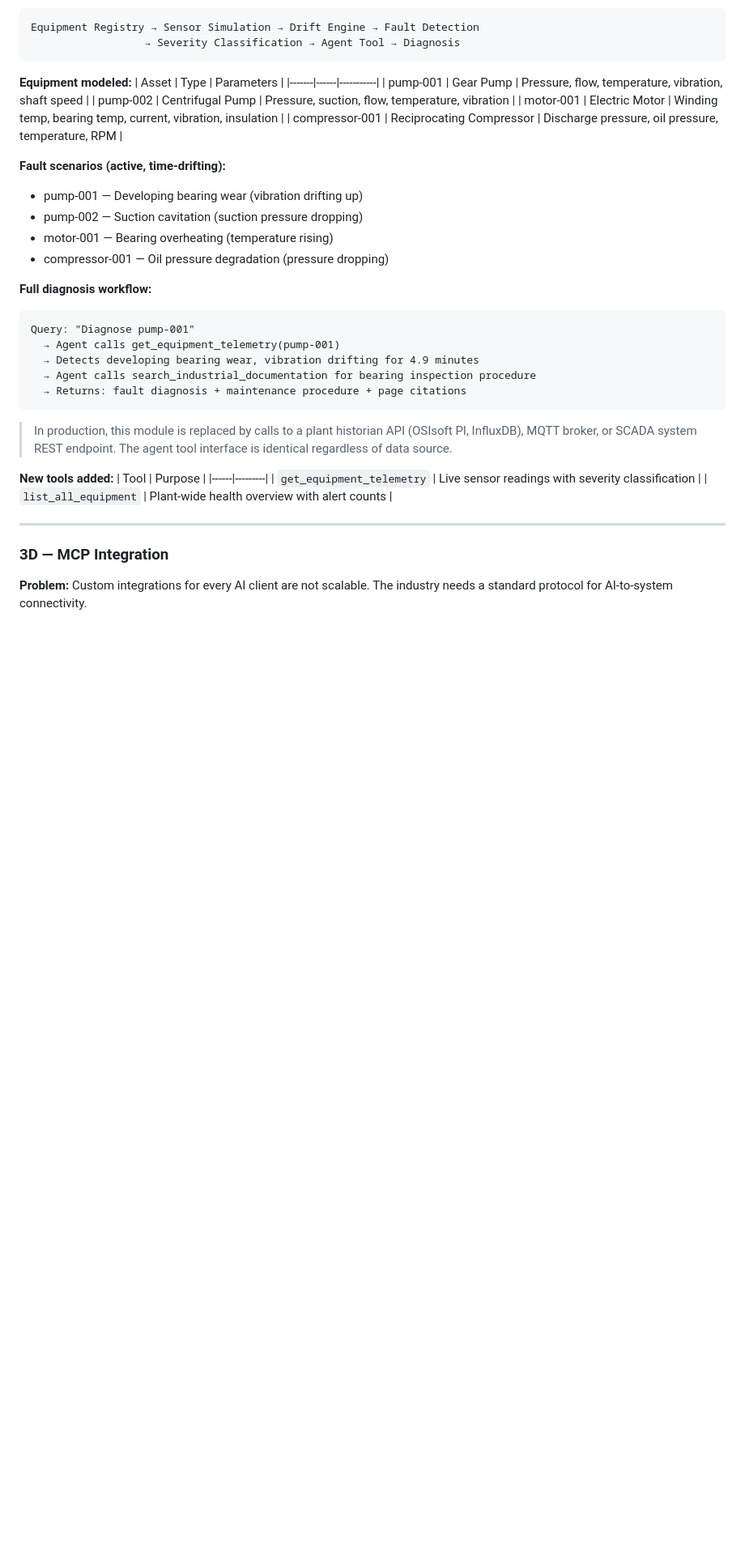
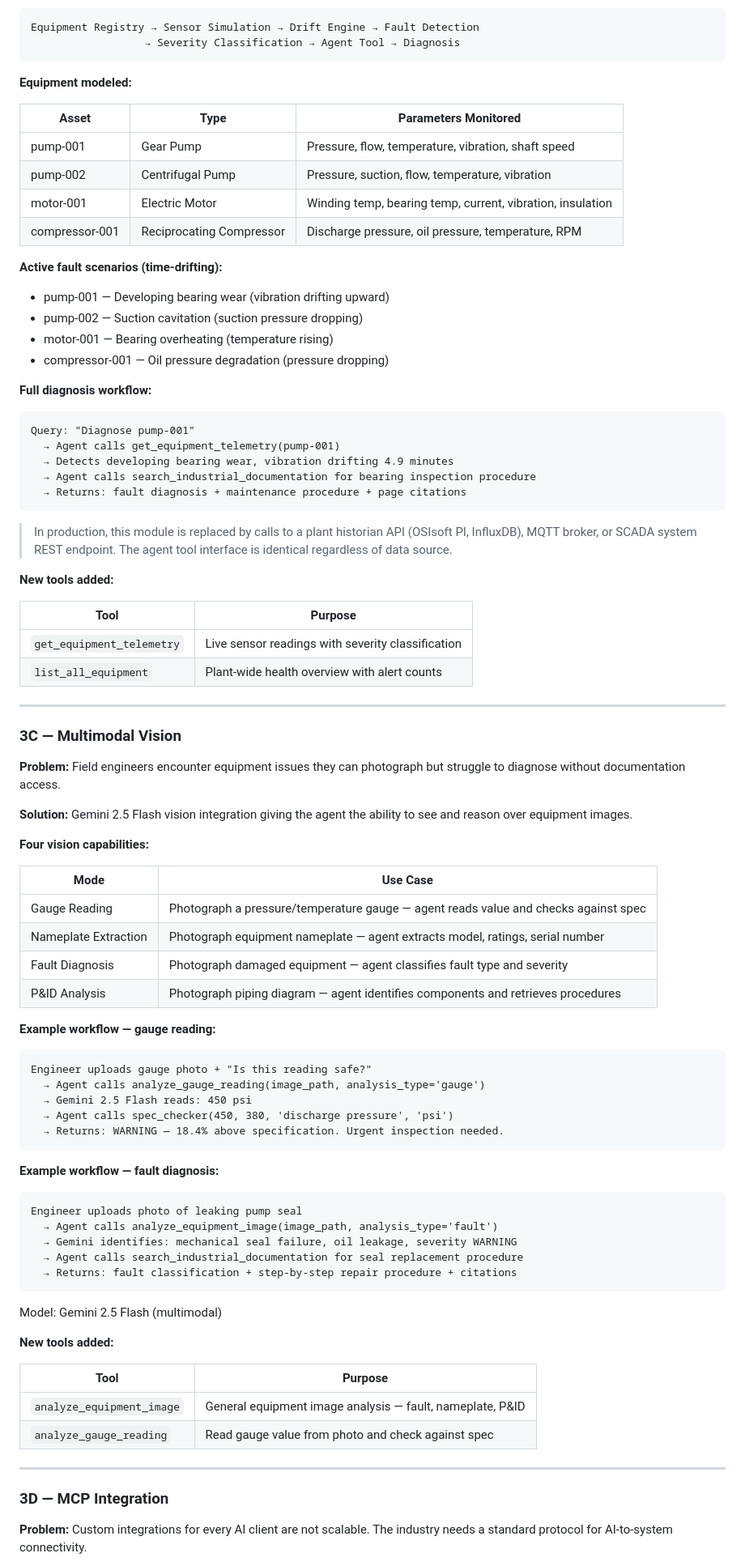
Before and after one commit to victor-isuo/industrial-ai-copilot, a Markdown page: README.md, the part around one of its changes. Shown at 81% size. GitHub-like rendering; blank space fills up the shorter version.

Commit message:
feat: Phase 3 complete — 3C multimodal vision, 9 tools, updated README

````diff
--- a/README.md
+++ b/README.md
@@ -206,15 +208,16 @@ Equipment Registry → Sensor Simulation → Drift Engine → Fault Detection
 ```
 
 **Equipment modeled:**
-| Asset | Type | Parameters |
-|-------|------|-----------|
+
+| Asset | Type | Parameters Monitored |
+|-------|------|---------------------|
 | pump-001 | Gear Pump | Pressure, flow, temperature, vibration, shaft speed |
 | pump-002 | Centrifugal Pump | Pressure, suction, flow, temperature, vibration |
 | motor-001 | Electric Motor | Winding temp, bearing temp, current, vibration, insulation |
 | compressor-001 | Reciprocating Compressor | Discharge pressure, oil pressure, temperature, RPM |
 
-**Fault scenarios (active, time-drifting):**
-- pump-001 — Developing bearing wear (vibration drifting up)
+**Active fault scenarios (time-drifting):**
+- pump-001 — Developing bearing wear (vibration drifting upward)
 - pump-002 — Suction cavitation (suction pressure dropping)
 - motor-001 — Bearing overheating (temperature rising)
 - compressor-001 — Oil pressure degradation (pressure dropping)
@@ -223,7 +226,7 @@ Equipment Registry → Sensor Simulation → Drift Engine → Fault Detection
 ```
 Query: "Diagnose pump-001"
   → Agent calls get_equipment_telemetry(pump-001)
-  → Detects developing bearing wear, vibration drifting for 4.9 minutes
+  → Detects developing bearing wear, vibration drifting 4.9 minutes
   → Agent calls search_industrial_documentation for bearing inspection procedure
   → Returns: fault diagnosis + maintenance procedure + page citations
 ```
@@ -233,10 +236,57 @@ Query: "Diagnose pump-001"
 > The agent tool interface is identical regardless of data source.
 
 **New tools added:**
+
 | Tool | Purpose |
 |------|---------|
 | `get_equipment_telemetry` | Live sensor readings with severity classification |
 | `list_all_equipment` | Plant-wide health overview with alert counts |
+
+---
+
+### 3C — Multimodal Vision
+
+**Problem:** Field engineers encounter equipment issues they can photograph
+but struggle to diagnose without documentation access.
+
+**Solution:** Gemini 2.5 Flash vision integration giving the agent
+the ability to see and reason over equipment images.
+
+**Four vision capabilities:**
+
+| Mode | Use Case |
+|------|---------|
+| Gauge Reading | Photograph a pressure/temperature gauge — agent reads value and checks against spec |
+| Nameplate Extraction | Photograph equipment nameplate — agent extracts model, ratings, serial number |
+| Fault Diagnosis | Photograph damaged equipment — agent classifies fault type and severity |
+| P&ID Analysis | Photograph piping diagram — agent identifies components and retrieves procedures |
+
+**Example workflow — gauge reading:**
+```
+Engineer uploads gauge photo + "Is this reading safe?"
+  → Agent calls analyze_gauge_reading(image_path, analysis_type='gauge')
+  → Gemini 2.5 Flash reads: 450 psi
+  → Agent calls spec_checker(450, 380, 'discharge pressure', 'psi')
+  → Returns: WARNING — 18.4% above specification. Urgent inspection needed.
+```
+
+**Example workflow — fault diagnosis:**
+```
+Engineer uploads photo of leaking pump seal
+  → Agent calls analyze_equipment_image(image_path, analysis_type='fault')
+  → Gemini identifies: mechanical seal failure, oil leakage, severity WARNING
+  → Agent calls search_industrial_documentation for seal replacement procedure
+  → Returns: fault classification + step-by-step repair procedure + citations
+```
+
+Model: Gemini 2.5 Flash (multimodal)
+
+**New tools added:**
+
+| Tool | Purpose |
+|------|---------|
+| `analyze_equipment_image` | General equipment image analysis — fault, nameplate, P&ID |
+| `analyze_gauge_reading` | Read gauge value from photo and check against spec |
 
 ---
 
````
Also changed, not shown: other parts of README.md (+62 -43 lines).
